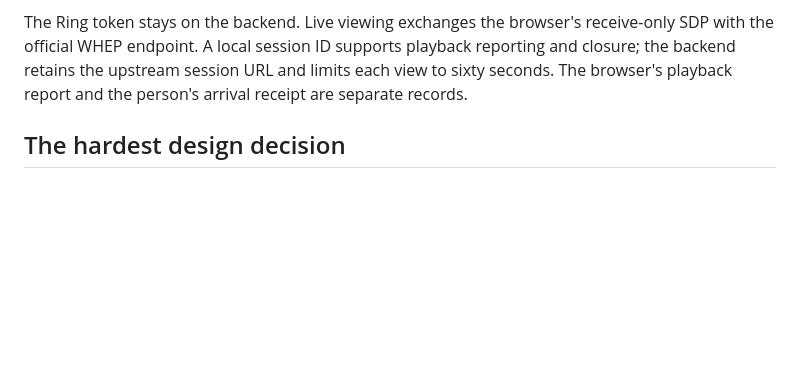
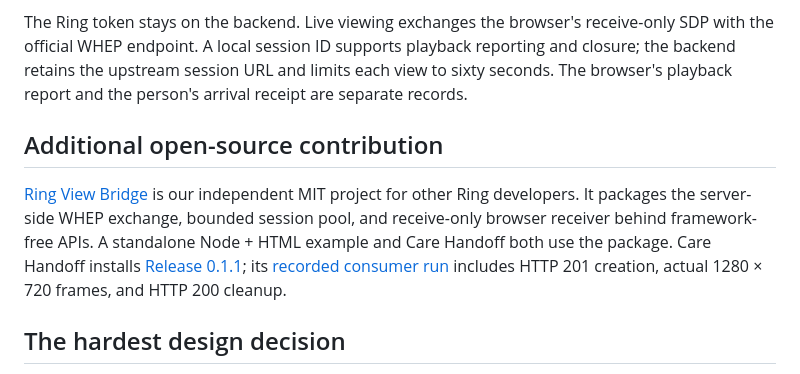
Before and after one commit to blucca/care-handoff, a Markdown page: docs/submission-draft.md, the part around the change. Rendered like a GitHub page; blank space fills up the shorter version.

Commit message:
Describe the independent Open Source Mini contribution

```diff
--- a/docs/submission-draft.md
+++ b/docs/submission-draft.md
@@ -32,6 +32,10 @@ Human commands carry the current revision. A stale action receives the latest st
 
 The Ring token stays on the backend. Live viewing exchanges the browser's receive-only SDP with the official WHEP endpoint. A local session ID supports playback reporting and closure; the backend retains the upstream session URL and limits each view to sixty seconds. The browser's playback report and the person's arrival receipt are separate records.
 
+## Additional open-source contribution
+
+[Ring View Bridge](https://github.com/blucca/ring-view-bridge) is our independent MIT project for other Ring developers. It packages the server-side WHEP exchange, bounded session pool, and receive-only browser receiver behind framework-free APIs. A standalone Node + HTML example and Care Handoff both use the package. Care Handoff installs [Release 0.1.1](https://github.com/blucca/ring-view-bridge/releases/tag/v0.1.1); its [recorded consumer run](https://github.com/blucca/care-handoff/blob/main/docs/ring-view-bridge.md) includes HTTP 201 creation, actual 1280 × 720 frames, and HTTP 200 cleanup.
+
 ## The hardest design decision
 
 The product needs to answer two questions at a glance: **Who owns the next update? What has actually been recorded?**
```
